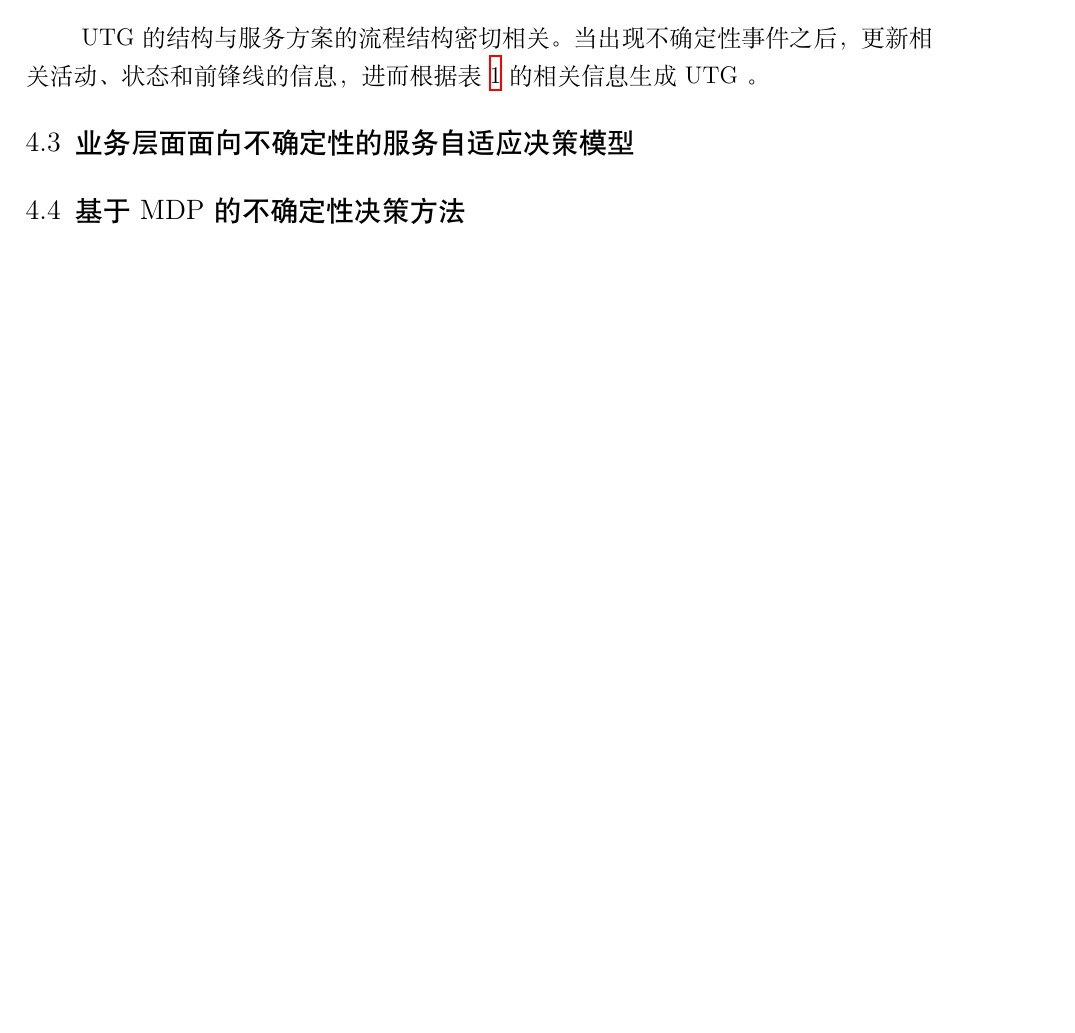
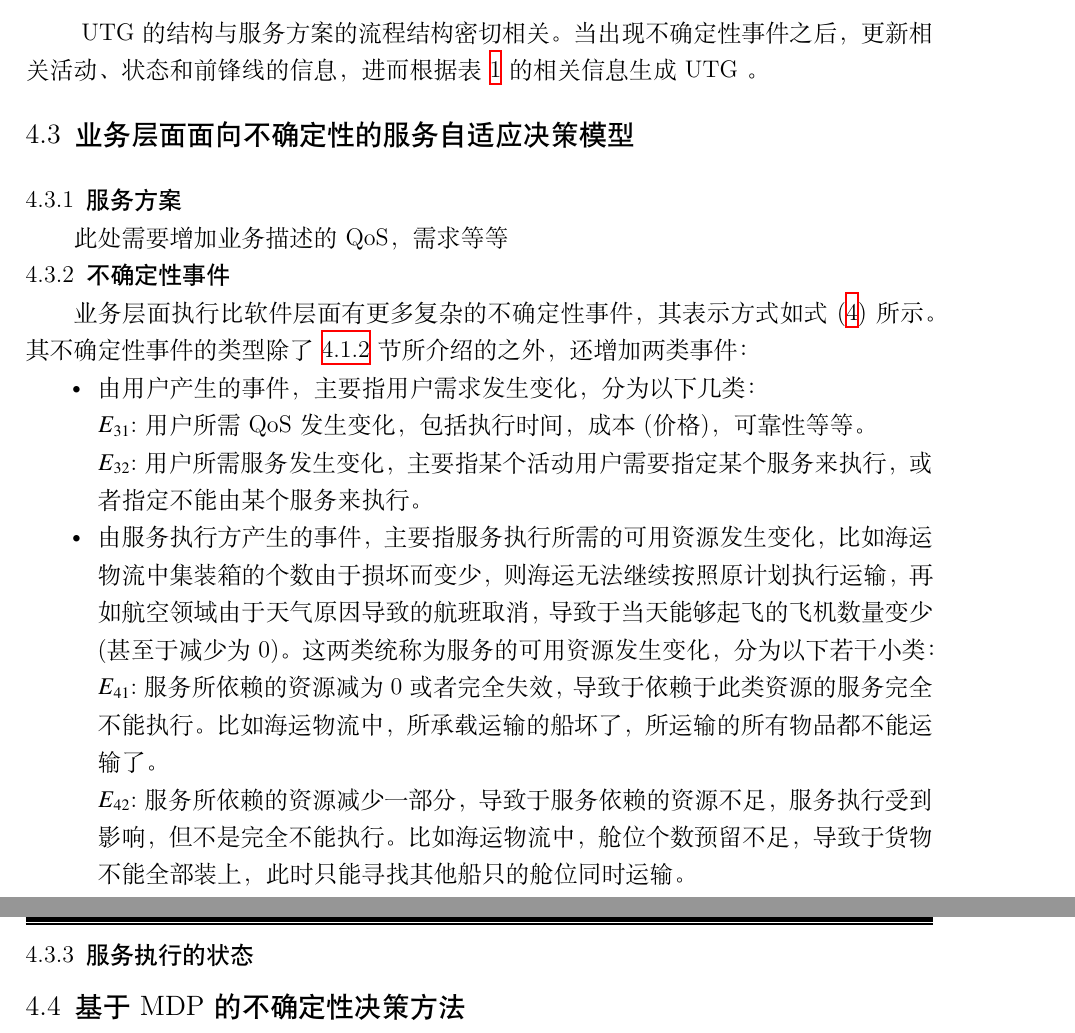
Before and after one commit to zweecn/opening_report, a LaTeX thesis (main.tex, which reads body/solution.tex): part of page 14 of 19 before the commit and two parts of pages 14 and 15 of 19 after it, the two joined at a grey line, cut so that both start at the same text, the shorter picture padded with empty space. Compiled offline with XeLaTeX.

Commit message:
add business process

```diff
--- a/body/solution.tex
+++ b/body/solution.tex
@@ -213,10 +217,35 @@ UTG可表示为包含两类节点和两类边的有向图~UTG = ~$(rs, SS, AS, T
 
 \subsection{业务层面面向不确定性的服务自适应决策模型}
 
+\subsubsection{服务方案}
+此处需要增加业务描述的QoS，需求等等
+
+\subsubsection{不确定性事件}
+
+业务层面执行比软件层面有更多复杂的不确定性事件，其表示方式如式(\ref{event})所示。其不确定性事件的类型除了~\ref{uc_event_section}~节所介绍的之外，还增加两类事件：
+
+\begin{itemize}
+
+    \item 由用户产生的事件，主要指用户需求发生变化，分为以下几类：
+
+    $E_{31}$:~用户所需~QoS~发生变化，包括执行时间，成本(价格)，可靠性等等。
+
+    $E_{32}$:~用户所需服务发生变化，主要指某个活动用户需要指定某个服务来执行，或者指定不能由某个服务来执行。
+
+    \item 由服务执行方产生的事件，主要指服务执行所需的可用资源发生变化，比如海运物流中集装箱的个数由于损坏而变少，则海运无法继续按照原计划执行运输，再如航空领域由于天气原因导致的航班取消，导致于当天能够起飞的飞机数量变少(甚至于减少为0)。这两类统称为服务的可用资源发生变化，分为以下若干小类：
+
+    $E_{41}$:~服务所依赖的资源减为0或者完全失效，导致于依赖于此类资源的服务完全不能执行。比如海运物流中，所承载运输的船坏了，所运输的所有物品都不能运输了。
+
+    $E_{42}$:~服务所依赖的资源减少一部分，导致于服务依赖的资源不足，服务执行受到影响，但不是完全不能执行。比如海运物流中，舱位个数预留不足，导致于货物不能全部装上，此时只能寻找其他船只的舱位同时运输。
+
+
+\end{itemize}
+
+\subsubsection{服务执行的状态}
 
 
 
-\subsection{基于MDP的不确定性决策方法}
+\subsection{基于~MDP~的不确定性决策方法}
 马尔科夫决策过程~(MDP)\citeup{liuke2004}~将马尔可夫过程与确定性的动态规划相结合，决策者周期或连续观察随机动态系统，序贯的做出决策，系统下一步的状态是随机的，并且其状态转移概率具有马尔可夫性。决策者根据新观察到的状态，再作新的决策，依此反复地进行。通过此种决策，使系统运行的全过程达到某种最优运行效果，选取控制系统发展的最优策略。
 
 \subsubsection{模型}
```
Also changed, not shown: format.tex (+2 -1 lines), reference.bib (+8 -0 lines), figures/state_trans.eps, body/solution.tex (13 more changed lines), 1 other file.
